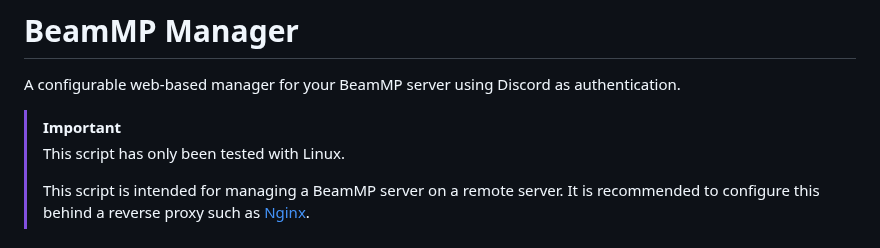
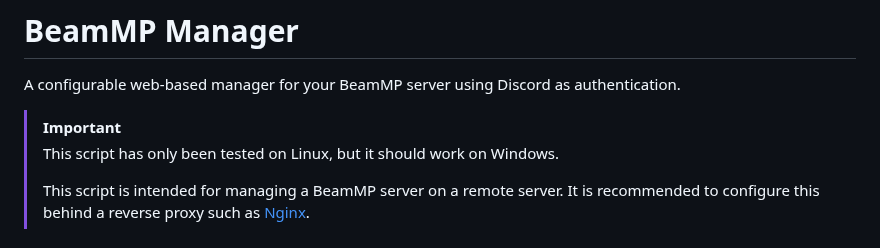
Before and after one commit to peterservices/BeamMP-Manager, a Markdown page: README.md, the part around the change. GitHub-like rendering.

Commit message:
Revise README.md

```diff
--- a/README.md
+++ b/README.md
@@ -3,7 +3,7 @@
 A configurable web-based manager for your BeamMP server using Discord as authentication.
 
 > [!IMPORTANT]
-> This script has only been tested with Linux.
+> This script has only been tested on Linux, but it should work on Windows.
 >
 > This script is intended for managing a BeamMP server on a remote server. It is recommended to configure this behind a reverse proxy such as [Nginx](https://nginx.org/).
 
```
